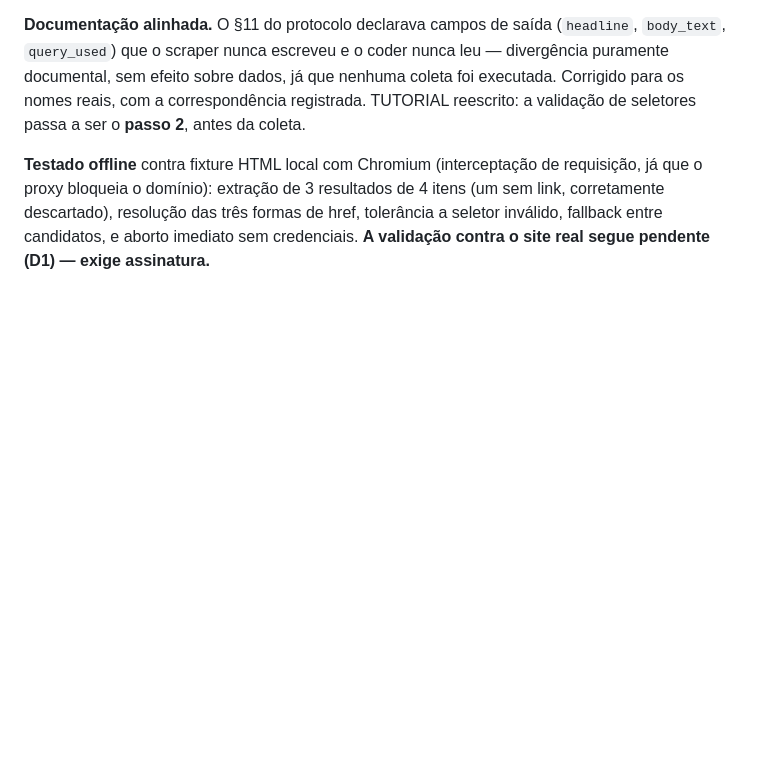
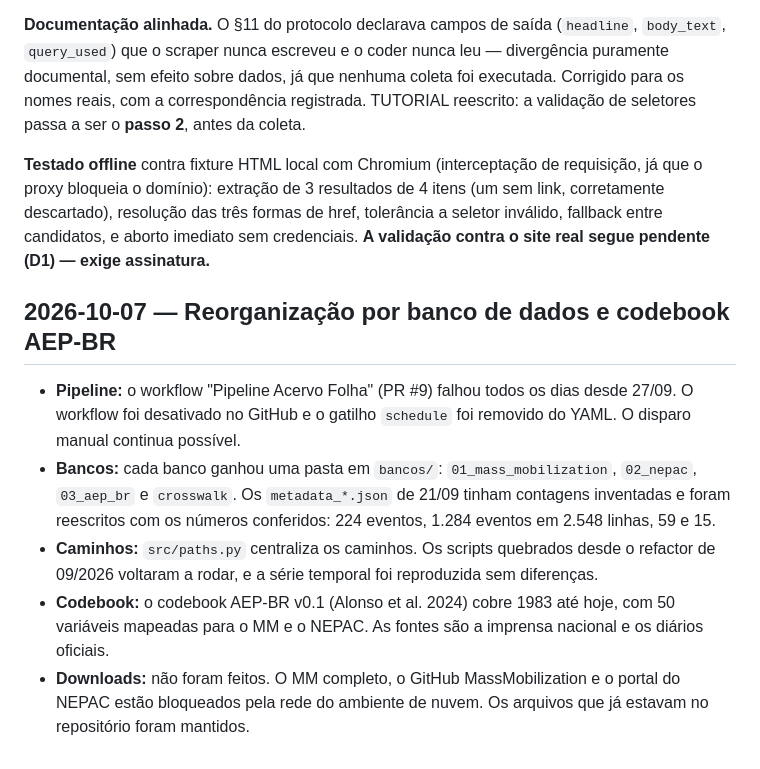
Before and after one commit to gustavopaccelli/ciclos-de-protestos, a Markdown page: research-log.md, the part around the change. Drawn GitHub-style; blank space fills up the shorter version.

```diff
--- a/research-log.md
+++ b/research-log.md
@@ -507,3 +507,11 @@ que o proxy bloqueia o domínio): extração de 3 resultados de 4 itens (um sem
 corretamente descartado), resolução das três formas de href, tolerância a seletor inválido,
 fallback entre candidatos, e aborto imediato sem credenciais. **A validação contra o site
 real segue pendente (D1) — exige assinatura.**
+
+## 2026-10-07 — Reorganização por banco de dados e codebook AEP-BR
+
+- **Pipeline:** o workflow "Pipeline Acervo Folha" (PR #9) falhou todos os dias desde 27/09. O workflow foi desativado no GitHub e o gatilho `schedule` foi removido do YAML. O disparo manual continua possível.
+- **Bancos:** cada banco ganhou uma pasta em `bancos/`: `01_mass_mobilization`, `02_nepac`, `03_aep_br` e `crosswalk`. Os `metadata_*.json` de 21/09 tinham contagens inventadas e foram reescritos com os números conferidos: 224 eventos, 1.284 eventos em 2.548 linhas, 59 e 15.
+- **Caminhos:** `src/paths.py` centraliza os caminhos. Os scripts quebrados desde o refactor de 09/2026 voltaram a rodar, e a série temporal foi reproduzida sem diferenças.
+- **Codebook:** o codebook AEP-BR v0.1 (Alonso et al. 2024) cobre 1983 até hoje, com 50 variáveis mapeadas para o MM e o NEPAC. As fontes são a imprensa nacional e os diários oficiais.
+- **Downloads:** não foram feitos. O MM completo, o GitHub MassMobilization e o portal do NEPAC estão bloqueados pela rede do ambiente de nuvem. Os arquivos que já estavam no repositório foram mantidos.
```
Also changed, not shown: docs/methodology/relatorio-metodologico.md (+1 -1 lines), docs/tarefas.md (+17 -4 lines).
